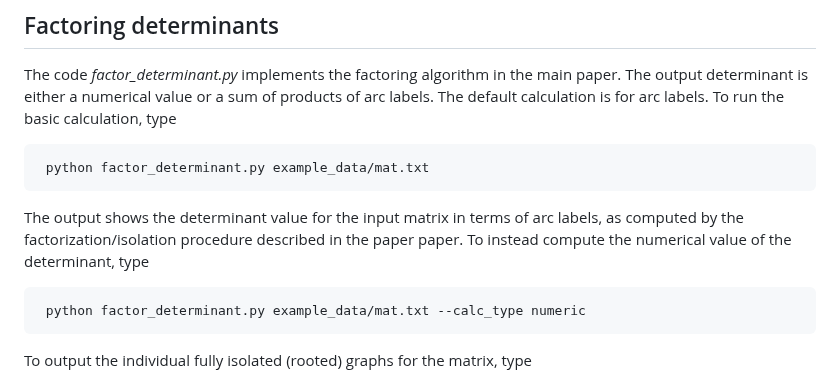
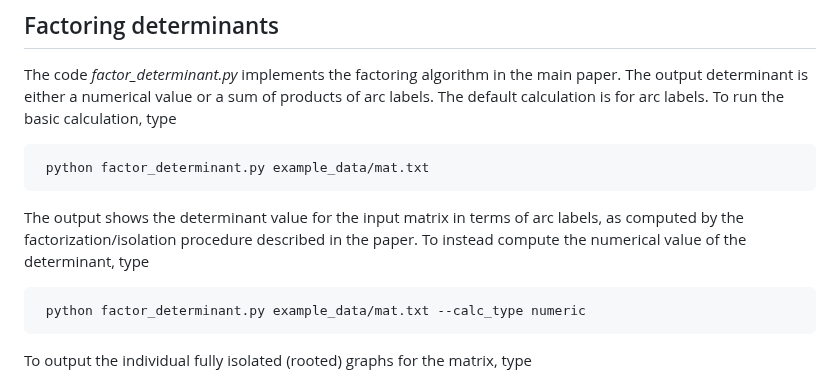
Before and after one commit to Sayani26/matrix_digraph, a Markdown page: README.md, the part around one of its changes. Drawn GitHub-style.

```diff
--- a/README.md
+++ b/README.md
@@ -49,7 +49,7 @@ The code *factor_determinant.py* implements the factoring algorithm in the main
 
      python factor_determinant.py example_data/mat.txt
 
-The output shows the determinant value for the input matrix in terms of arc labels, as computed by the factorization/isolation procedure described in the paper paper.  To instead compute the numerical value of the determinant, type
+The output shows the determinant value for the input matrix in terms of arc labels, as computed by the factorization/isolation procedure described in the paper.  To instead compute the numerical value of the determinant, type
 
      python factor_determinant.py example_data/mat.txt --calc_type numeric
 
```
Also changed, not shown: other parts of README.md (+1 -1 lines).
